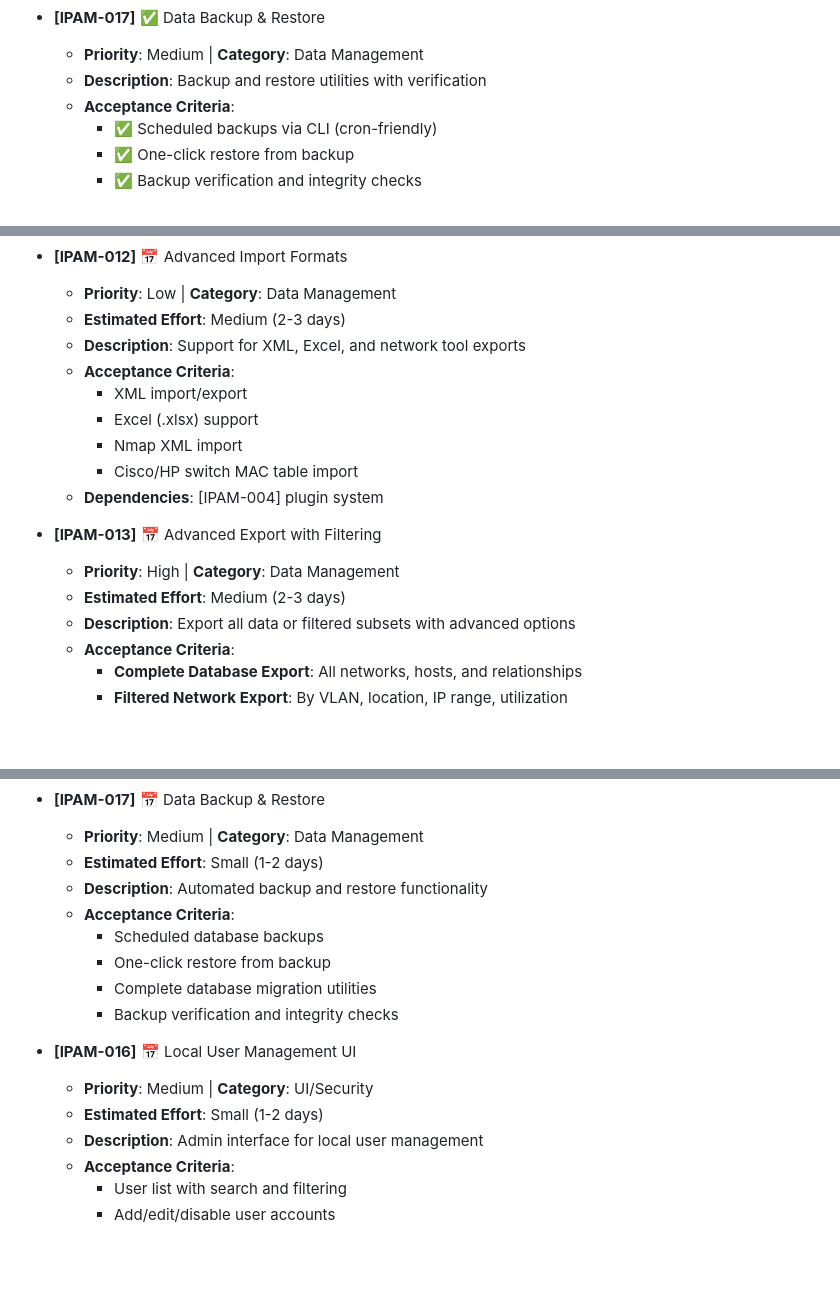
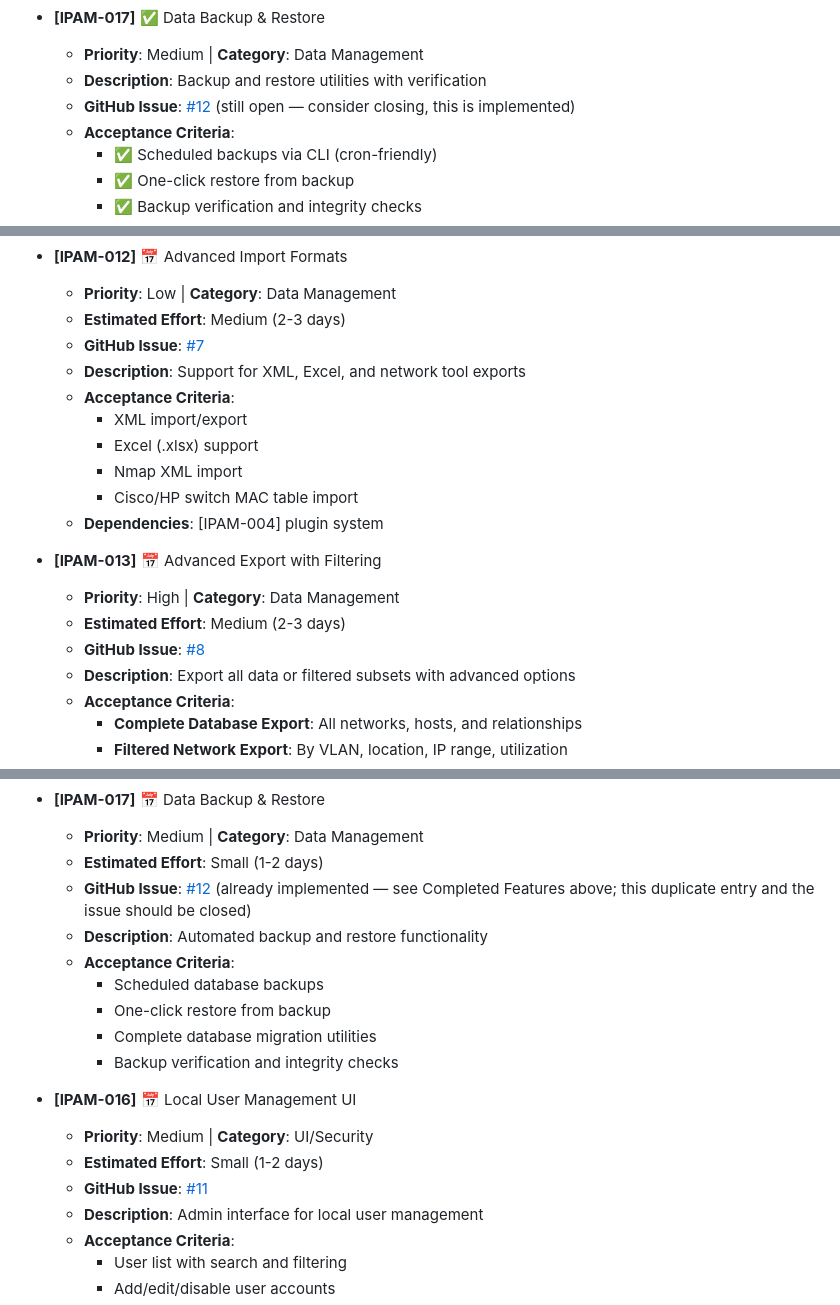
Before and after one commit to tuxpeople/python-ipam, a Markdown page: FEATURES.md, 3 parts joined by grey strips. Drawn GitHub-style; blank space fills up the shorter version.

```diff
--- a/FEATURES.md
+++ b/FEATURES.md
@@ -72,6 +72,7 @@
 - **[IPAM-017]** ✅ Data Backup & Restore
   - **Priority**: Medium | **Category**: Data Management
   - **Description**: Backup and restore utilities with verification
+  - **GitHub Issue**: [#12](https://github.com/tuxpeople/python-ipam/issues/12) (still open — consider closing, this is implemented)
   - **Acceptance Criteria**:
     - ✅ Scheduled backups via CLI (cron-friendly)
     - ✅ One-click restore from backup
@@ -365,6 +407,7 @@
 - **[IPAM-012]** 📅 Advanced Import Formats
   - **Priority**: Low | **Category**: Data Management
   - **Estimated Effort**: Medium (2-3 days)
+  - **GitHub Issue**: [#7](https://github.com/tuxpeople/python-ipam/issues/7)
   - **Description**: Support for XML, Excel, and network tool exports
   - **Acceptance Criteria**:
     - XML import/export
@@ -376,6 +419,7 @@
 - **[IPAM-013]** 📅 Advanced Export with Filtering
   - **Priority**: High | **Category**: Data Management
   - **Estimated Effort**: Medium (2-3 days)
+  - **GitHub Issue**: [#8](https://github.com/tuxpeople/python-ipam/issues/8)
   - **Description**: Export all data or filtered subsets with advanced options
   - **Acceptance Criteria**:
     - **Complete Database Export**: All networks, hosts, and relationships
@@ -437,6 +481,7 @@
 - **[IPAM-017]** 📅 Data Backup & Restore
   - **Priority**: Medium | **Category**: Data Management
   - **Estimated Effort**: Small (1-2 days)
+  - **GitHub Issue**: [#12](https://github.com/tuxpeople/python-ipam/issues/12) (already implemented — see Completed Features above; this duplicate entry and the issue should be closed)
   - **Description**: Automated backup and restore functionality
   - **Acceptance Criteria**:
     - Scheduled database backups
@@ -447,6 +492,7 @@
 - **[IPAM-016]** 📅 Local User Management UI
   - **Priority**: Medium | **Category**: UI/Security
   - **Estimated Effort**: Small (1-2 days)
+  - **GitHub Issue**: [#11](https://github.com/tuxpeople/python-ipam/issues/11)
   - **Description**: Admin interface for local user management
   - **Acceptance Criteria**:
     - User list with search and filtering
```
Also changed, not shown: other parts of FEATURES.md (+67 -8 lines).
